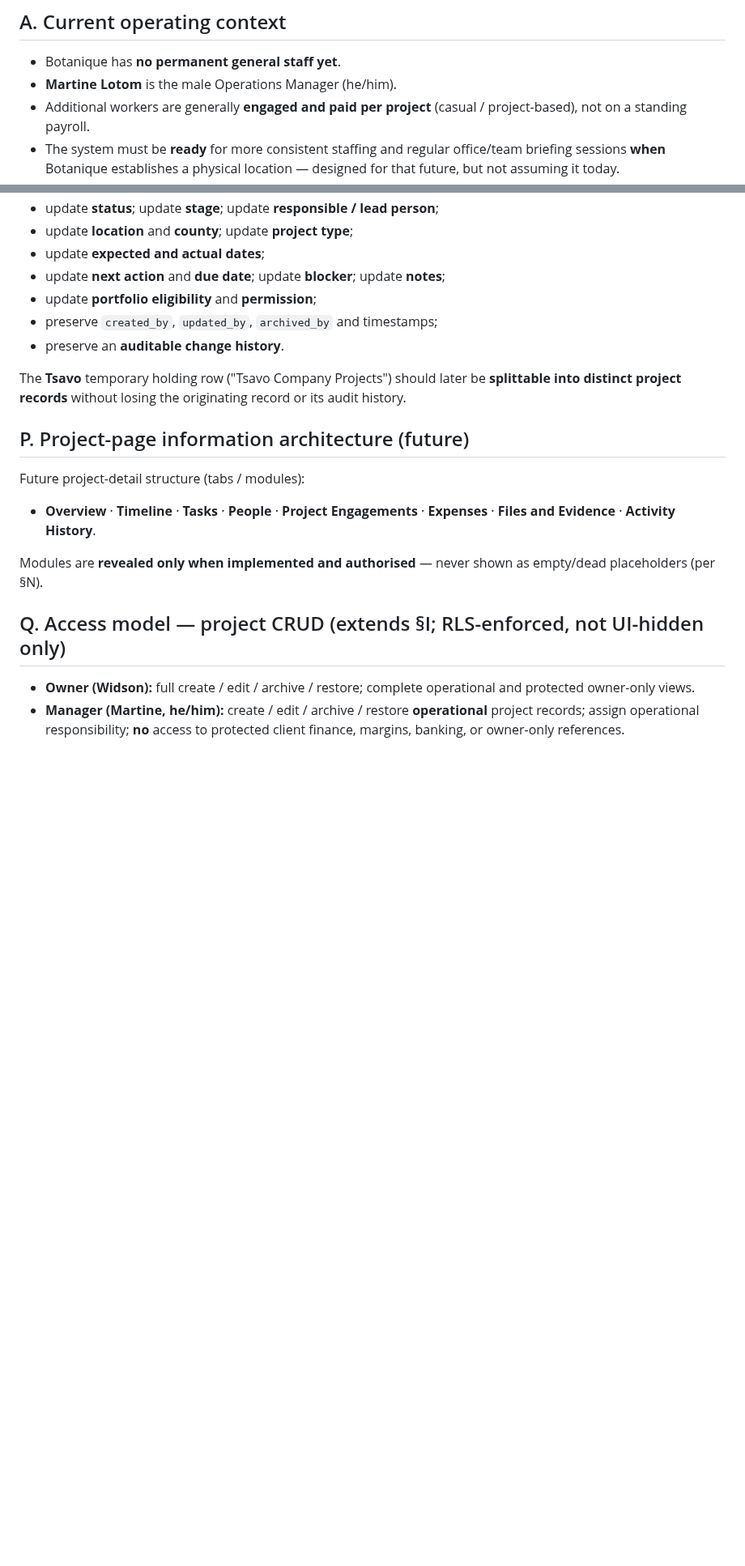
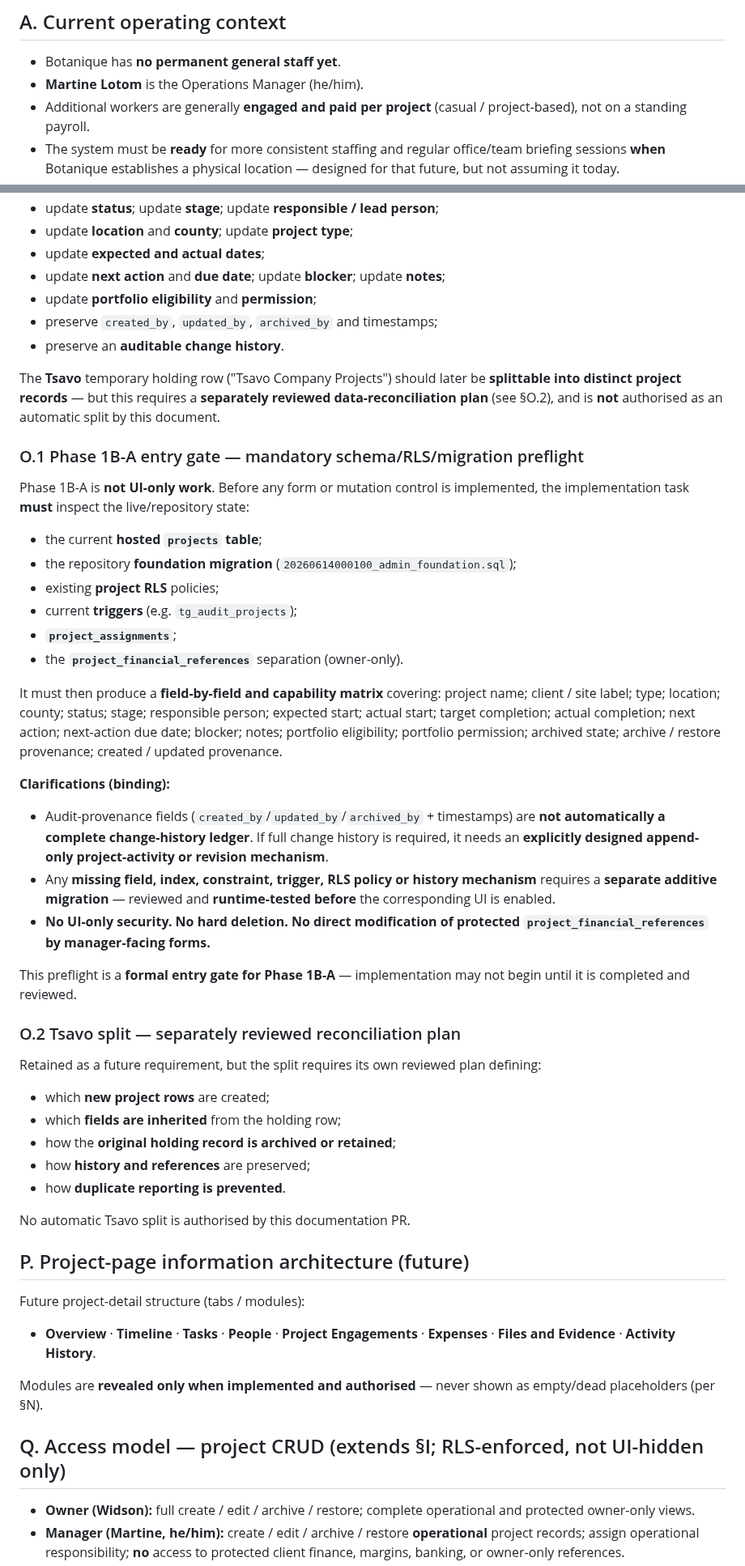
Before and after one commit to Widson-star/botanique-designers-site, a Markdown page: BOTANIQUE_OPERATIONS_HUB_PRODUCT_REQUIREMENTS.md, 2 parts joined by grey strips. Shown at 81% size. GitHub-like rendering; blank space fills up the shorter version.

```diff
--- a/BOTANIQUE_OPERATIONS_HUB_PRODUCT_REQUIREMENTS.md
+++ b/BOTANIQUE_OPERATIONS_HUB_PRODUCT_REQUIREMENTS.md
@@ -27,7 +30,7 @@ remains the current production `/admin` interface; there is **no Leads UI yet**.
 ## A. Current operating context
 
 - Botanique has **no permanent general staff yet**.
-- **Martine Lotom** is the male Operations Manager (he/him).
+- **Martine Lotom** is the Operations Manager (he/him).
 - Additional workers are generally **engaged and paid per project** (casual / project-based),
   not on a standing payroll.
 - The system must be **ready** for more consistent staffing and regular office/team
@@ -267,7 +270,53 @@ The future portal must support, with all mutations enforced by RLS/server policy
 - preserve an **auditable change history**.
 
 The **Tsavo** temporary holding row ("Tsavo Company Projects") should later be **splittable
-into distinct project records** without losing the originating record or its audit history.
+into distinct project records** — but this requires a **separately reviewed
+data-reconciliation plan** (see §O.2), and is **not** authorised as an automatic split by
+this document.
+
+### O.1 Phase 1B-A entry gate — mandatory schema/RLS/migration preflight
+
+Phase 1B-A is **not UI-only work**. Before any form or mutation control is implemented, the
+implementation task **must** inspect the live/repository state:
+
+- the current **hosted `projects` table**;
+- the repository **foundation migration** (`20260614000100_admin_foundation.sql`);
+- existing **project RLS** policies;
+- current **triggers** (e.g. `tg_audit_projects`);
+- **`project_assignments`**;
+- the **`project_financial_references`** separation (owner-only).
+
+It must then produce a **field-by-field and capability matrix** covering: project name;
+client / site label; type; location; county; status; stage; responsible person; expected
+start; actual start; target completion; actual completion; next action; next-action due
+date; blocker; notes; portfolio eligibility; portfolio permission; archived state;
+archive / restore provenance; created / updated provenance.
+
+**Clarifications (binding):**
+
+- Audit-provenance fields (`created_by`/`updated_by`/`archived_by` + timestamps) are **not
+  automatically a complete change-history ledger**. If full change history is required, it
+  needs an **explicitly designed append-only project-activity or revision mechanism**.
+- Any **missing field, index, constraint, trigger, RLS policy or history mechanism**
+  requires a **separate additive migration** — reviewed and **runtime-tested before** the
+  corresponding UI is enabled.
+- **No UI-only security.** **No hard deletion.** **No direct modification of protected
+  `project_financial_references` by manager-facing forms.**
+
+This preflight is a **formal entry gate for Phase 1B-A** — implementation may not begin
+until it is completed and reviewed.
+
+### O.2 Tsavo split — separately reviewed reconciliation plan
+
+Retained as a future requirement, but the split requires its own reviewed plan defining:
+
+- which **new project rows** are created;
+- which **fields are inherited** from the holding row;
+- how the **original holding record is archived or retained**;
+- how **history and references** are preserved;
+- how **duplicate reporting is prevented**.
+
+No automatic Tsavo split is authorised by this documentation PR.
 
 ## P. Project-page information architecture (future)
 
```
Also changed, not shown: other parts of BOTANIQUE_OPERATIONS_HUB_PRODUCT_REQUIREMENTS.md (+25 -22 lines).
